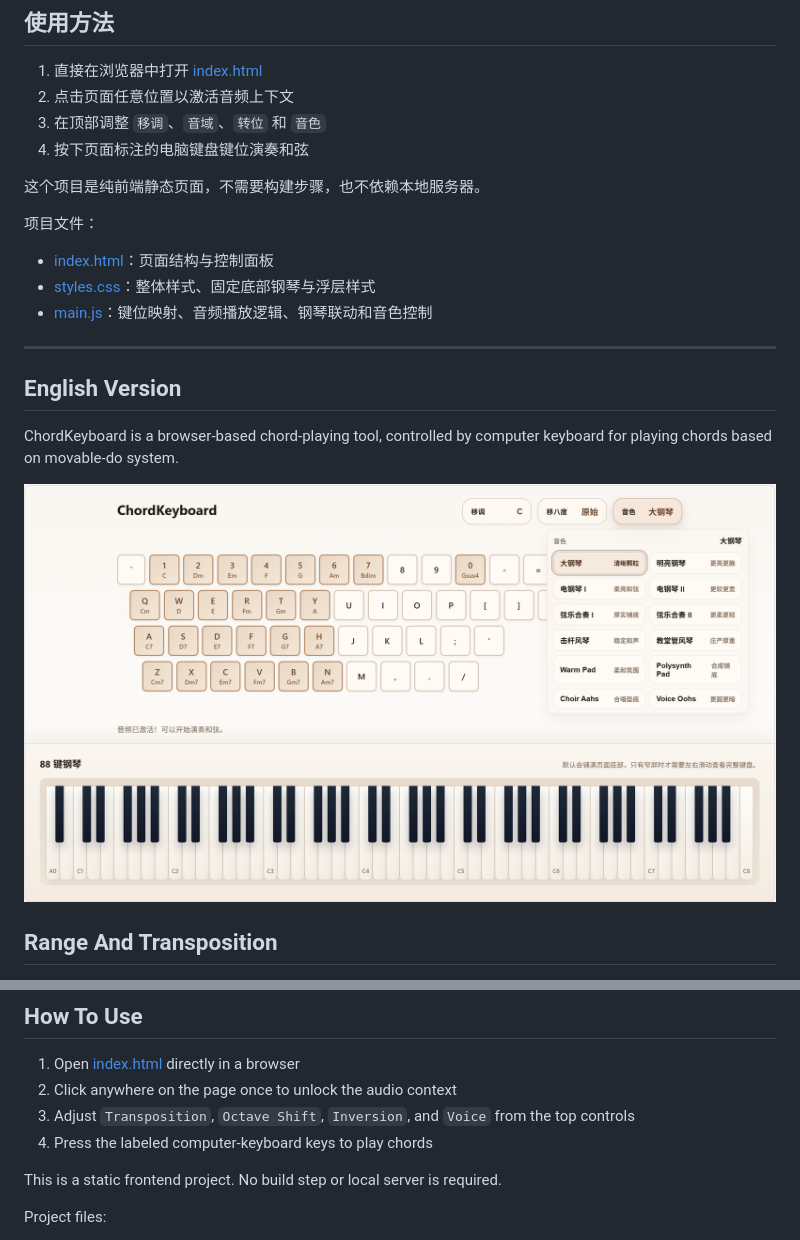
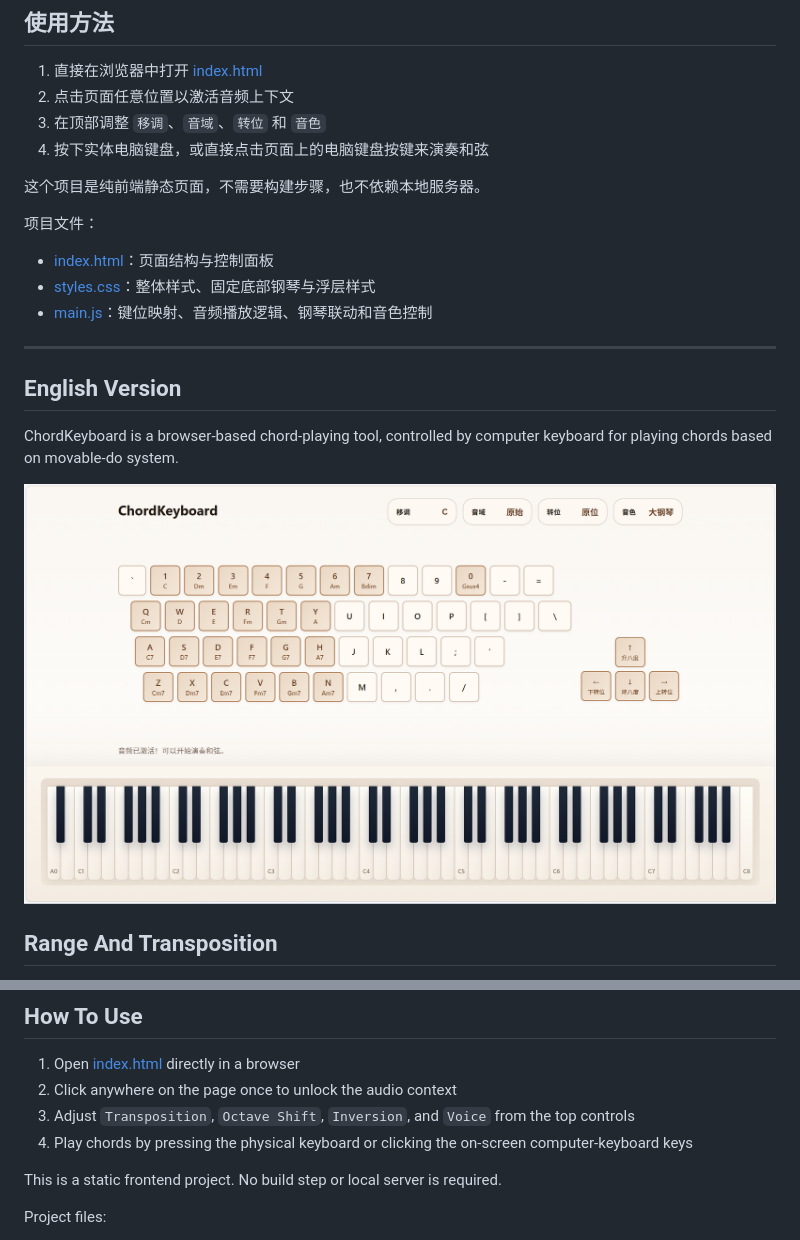
Before and after one commit to AGATCT/Chordkeyboard, a Markdown page: README.md, 2 parts joined by grey strips. Rendered like a GitHub page; pictures changed too: image/README/1775015080389.png (deleted), image/README/1775030859310.png (added).

```diff
--- a/README.md
+++ b/README.md
@@ -64,7 +63,7 @@ ChordKeyboard 是在浏览器中运行的和弦演奏工具，使用电脑键盘
 1. 直接在浏览器中打开 [index.html](index.html)
 2. 点击页面任意位置以激活音频上下文
 3. 在顶部调整 `移调`、`音域`、`转位` 和 `音色`
-4. 按下页面标注的电脑键盘键位演奏和弦
+4. 按下实体电脑键盘，或直接点击页面上的电脑键盘按键来演奏和弦
 
 这个项目是纯前端静态页面，不需要构建步骤，也不依赖本地服务器。
 
@@ -80,7 +79,7 @@ ChordKeyboard 是在浏览器中运行的和弦演奏工具，使用电脑键盘
 
 ChordKeyboard is a browser-based chord-playing tool, controlled by computer keyboard for playing chords based on movable-do system.
 
-![ChordKeyboard main view](image/README/1775015080389.png)
+![1775030859310](image/README/1775030859310.png)
 
 ## Range And Transposition
 
@@ -140,7 +137,7 @@ Additional controls:
 1. Open [index.html](index.html) directly in a browser
 2. Click anywhere on the page once to unlock the audio context
 3. Adjust `Transposition`, `Octave Shift`, `Inversion`, and `Voice` from the top controls
-4. Press the labeled computer-keyboard keys to play chords
+4. Play chords by pressing the physical keyboard or clicking the on-screen computer-keyboard keys
 
 This is a static frontend project. No build step or local server is required.
 
```
Also changed, not shown: other parts of README.md (+3 -6 lines), image/README/1775015463083.png (deleted), 3 other files.
